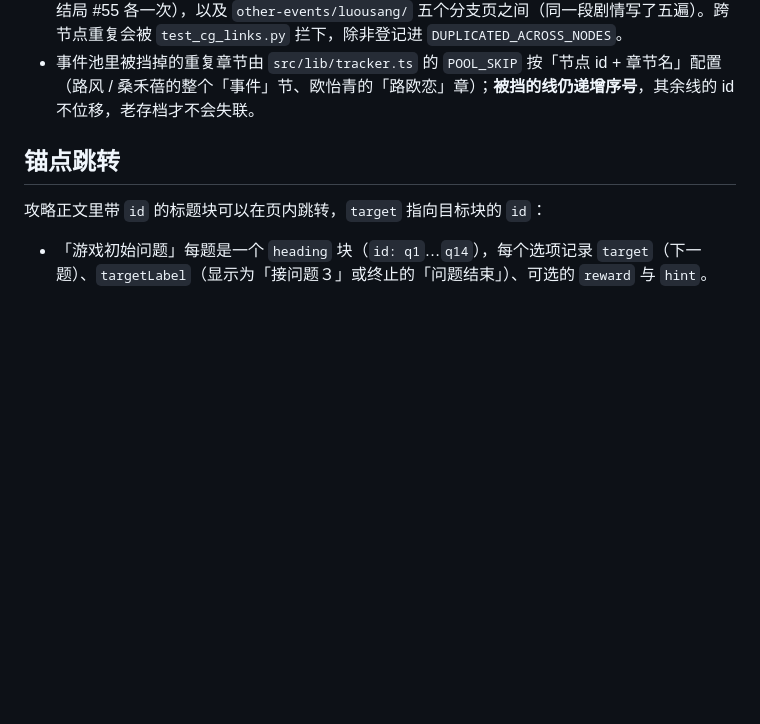
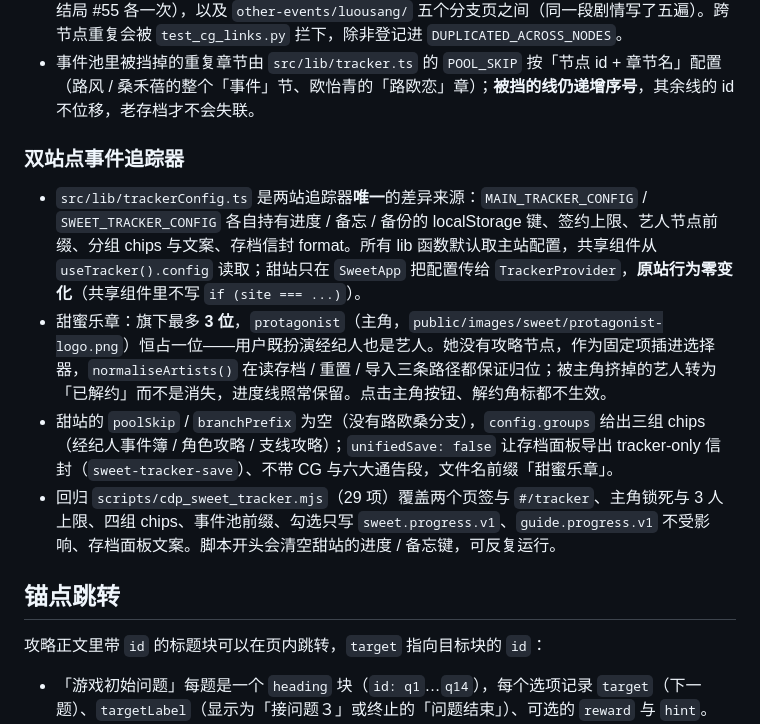
Before and after one commit to luopeijun/mxzy3-guide, a Markdown page: docs/content-pipeline.md, the part around the change. Drawn GitHub-style; blank space fills up the shorter version.

Commit message:
feat: add sweet melody event tracker with a locked protagonist

```diff
--- a/docs/content-pipeline.md
+++ b/docs/content-pipeline.md
@@ -91,6 +91,13 @@
 - 前端 `CgApp.linkFor()` 先认事件级（`cgIds` 反查），再认页面级；多个候选落点时**优先 `other-events/luousang/` 前缀**——三人恋情事件在各自艺人页只做浏览，跳转与收集统一走剧情整理。`src/lib/cgOrigin.ts` 另外记住「从哪条事件点进图鉴的」（sessionStorage，不进存档），同一张图有多处出处时按原路返回。
 - 允许的重复：同一张 CG 出现在同节点的两个事件（苏嫚君 CG05 圣诞布置，育幼院 #40 与达成结局 #55 各一次），以及 `other-events/luousang/` 五个分支页之间（同一段剧情写了五遍）。跨节点重复会被 `test_cg_links.py` 拦下，除非登记进 `DUPLICATED_ACROSS_NODES`。
 - 事件池里被挡掉的重复章节由 `src/lib/tracker.ts` 的 `POOL_SKIP` 按「节点 id + 章节名」配置（路风 / 桑禾蓓的整个「事件」节、欧怡青的「路欧恋」章）；**被挡的线仍递增序号**，其余线的 id 不位移，老存档才不会失联。
+
+### 双站点事件追踪器
+
+- `src/lib/trackerConfig.ts` 是两站追踪器**唯一**的差异来源：`MAIN_TRACKER_CONFIG` / `SWEET_TRACKER_CONFIG` 各自持有进度 / 备忘 / 备份的 localStorage 键、签约上限、艺人节点前缀、分组 chips 与文案、存档信封 format。所有 lib 函数默认取主站配置，共享组件从 `useTracker().config` 读取；甜站只在 `SweetApp` 把配置传给 `TrackerProvider`，**原站行为零变化**（共享组件里不写 `if (site === ...)`）。
+- 甜蜜乐章：旗下最多 **3 位**，`protagonist`（主角，`public/images/sweet/protagonist-logo.png`）恒占一位——用户既扮演经纪人也是艺人。她没有攻略节点，作为固定项插进选择器，`normaliseArtists()` 在读存档 / 重置 / 导入三条路径都保证归位；被主角挤掉的艺人转为「已解约」而不是消失，进度线照常保留。点击主角按钮、解约角标都不生效。
+- 甜站的 `poolSkip` / `branchPrefix` 为空（没有路欧桑分支），`config.groups` 给出三组 chips（经纪人事件簿 / 角色攻略 / 支线攻略）；`unifiedSave: false` 让存档面板导出 tracker-only 信封（`sweet-tracker-save`）、不带 CG 与六大通告段，文件名前缀「甜蜜乐章」。
+- 回归 `scripts/cdp_sweet_tracker.mjs`（29 项）覆盖两个页签与 `#/tracker`、主角锁死与 3 人上限、四组 chips、事件池前缀、勾选只写 `sweet.progress.v1`、`guide.progress.v1` 不受影响、存档面板文案。脚本开头会清空甜站的进度 / 备忘键，可反复运行。
 
 ## 锚点跳转
 
```
Also changed, not shown: public/images/sweet/protagonist-logo.png (added), 2 other files.
